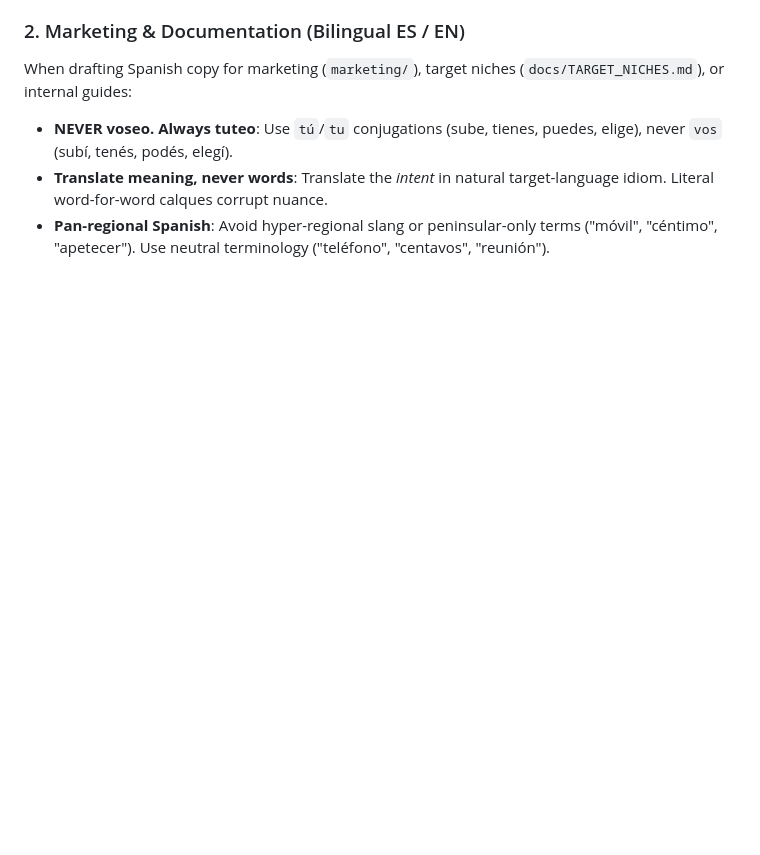
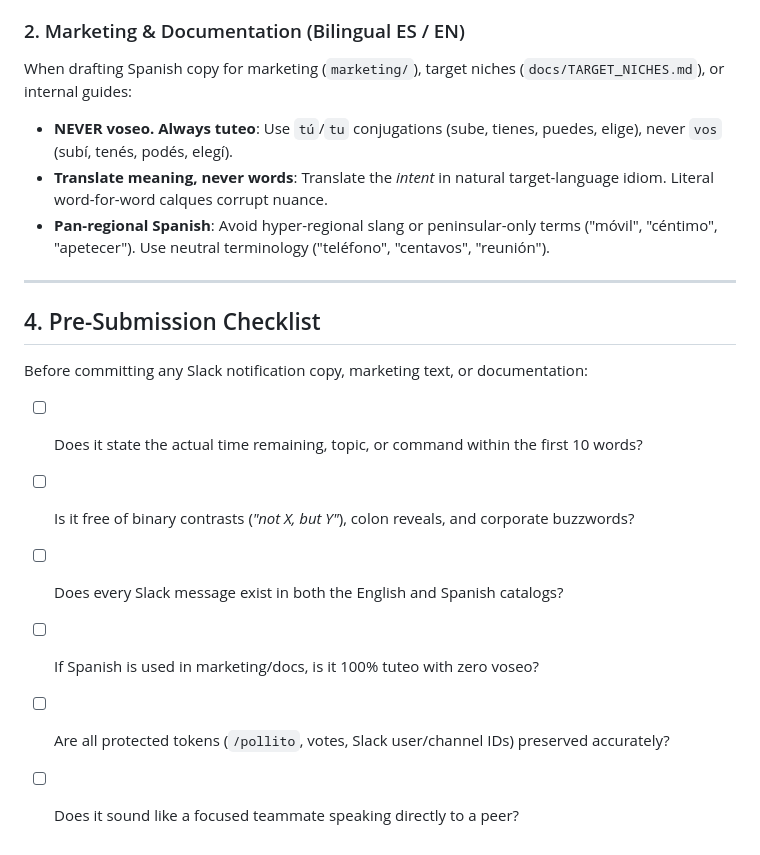
Before and after one commit to tBeltty/pollito, a Markdown page: docs/guidelines/EDITORIAL_STANDARDS.md, the part around the change. Rendered like a GitHub page; blank space fills up the shorter version.

Commit message:
docs(editorial): restore the pre-submission checklist and align it with the bilingual catalogs

```diff
--- a/docs/guidelines/EDITORIAL_STANDARDS.md
+++ b/docs/guidelines/EDITORIAL_STANDARDS.md
@@ -64,3 +64,15 @@ When drafting Spanish copy for marketing (`marketing/`), target niches (`docs/TA
 - **NEVER voseo. Always tuteo**: Use `tú`/`tu` conjugations (sube, tienes, puedes, elige), never `vos` (subí, tenés, podés, elegí).
 - **Translate meaning, never words**: Translate the *intent* in natural target-language idiom. Literal word-for-word calques corrupt nuance.
 - **Pan-regional Spanish**: Avoid hyper-regional slang or peninsular-only terms ("móvil", "céntimo", "apetecer"). Use neutral terminology ("teléfono", "centavos", "reunión").
+
+---
+
+## 4. Pre-Submission Checklist
+
+Before committing any Slack notification copy, marketing text, or documentation:
+- [ ] Does it state the actual time remaining, topic, or command within the first 10 words?
+- [ ] Is it free of binary contrasts (*"not X, but Y"*), colon reveals, and corporate buzzwords?
+- [ ] Does every Slack message exist in both the English and Spanish catalogs?
+- [ ] If Spanish is used in marketing/docs, is it 100% tuteo with zero voseo?
+- [ ] Are all protected tokens (`/pollito`, votes, Slack user/channel IDs) preserved accurately?
+- [ ] Does it sound like a focused teammate speaking directly to a peer?
```
